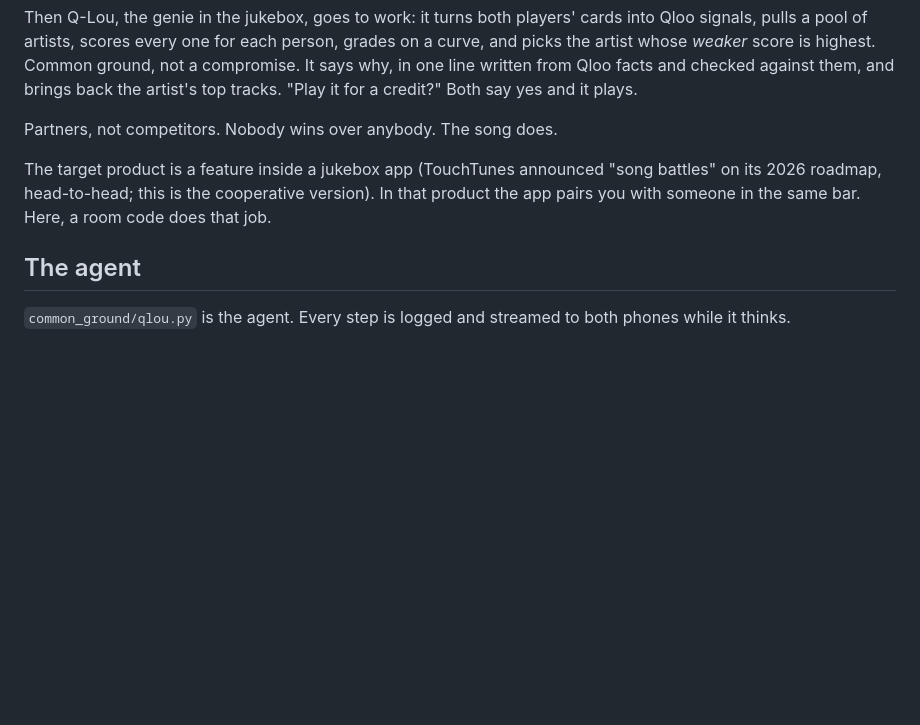
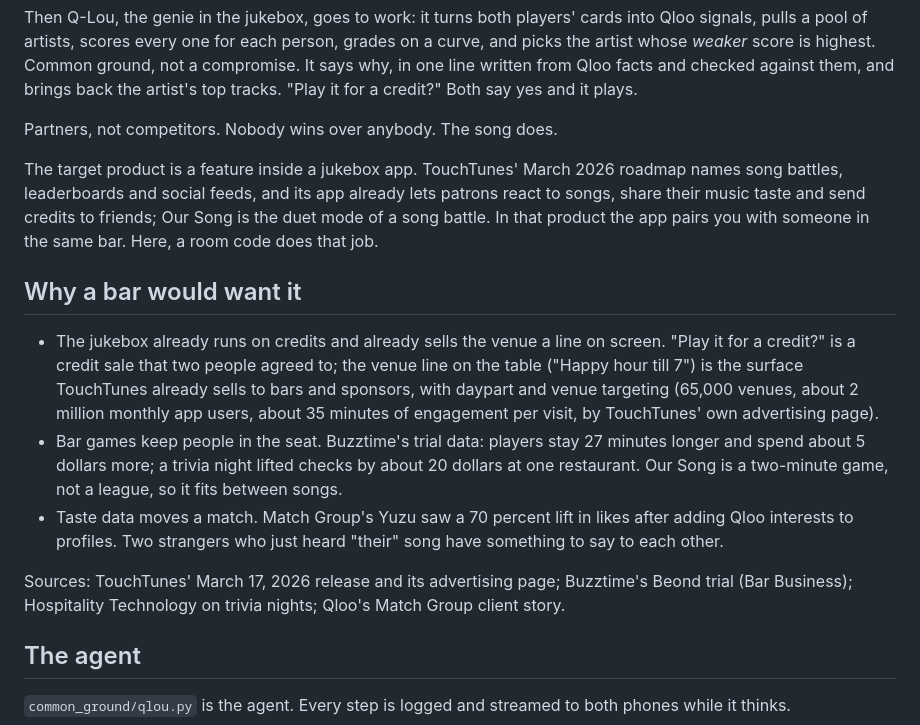
Before and after one commit to AtmanSculptor/common-ground, a Markdown page: README.md, the part around the change. GitHub-like rendering; blank space fills up the shorter version.

Commit message:
README: why a bar would want it, with the numbers
Co-Authored-By: Claude Fable 5.1 <noreply@anthropic.com>
Claude-Session: https://claude.ai/code/session_01DpS3WSWyEWv47yVGUZ6wfW

```diff
--- a/README.md
+++ b/README.md
@@ -12,7 +12,15 @@ Then Q-Lou, the genie in the jukebox, goes to work: it turns both players' cards
 
 Partners, not competitors. Nobody wins over anybody. The song does.
 
-The target product is a feature inside a jukebox app (TouchTunes announced "song battles" on its 2026 roadmap, head-to-head; this is the cooperative version). In that product the app pairs you with someone in the same bar. Here, a room code does that job.
+The target product is a feature inside a jukebox app. TouchTunes' March 2026 roadmap names song battles, leaderboards and social feeds, and its app already lets patrons react to songs, share their music taste and send credits to friends; Our Song is the duet mode of a song battle. In that product the app pairs you with someone in the same bar. Here, a room code does that job.
+
+## Why a bar would want it
+
+- The jukebox already runs on credits and already sells the venue a line on screen. "Play it for a credit?" is a credit sale that two people agreed to; the venue line on the table ("Happy hour till 7") is the surface TouchTunes already sells to bars and sponsors, with daypart and venue targeting (65,000 venues, about 2 million monthly app users, about 35 minutes of engagement per visit, by TouchTunes' own advertising page).
+- Bar games keep people in the seat. Buzztime's trial data: players stay 27 minutes longer and spend about 5 dollars more; a trivia night lifted checks by about 20 dollars at one restaurant. Our Song is a two-minute game, not a league, so it fits between songs.
+- Taste data moves a match. Match Group's Yuzu saw a 70 percent lift in likes after adding Qloo interests to profiles. Two strangers who just heard "their" song have something to say to each other.
+
+Sources: TouchTunes' March 17, 2026 release and its advertising page; Buzztime's Beond trial (Bar Business); Hospitality Technology on trivia nights; Qloo's Match Group client story.
 
 ## The agent
 
```
